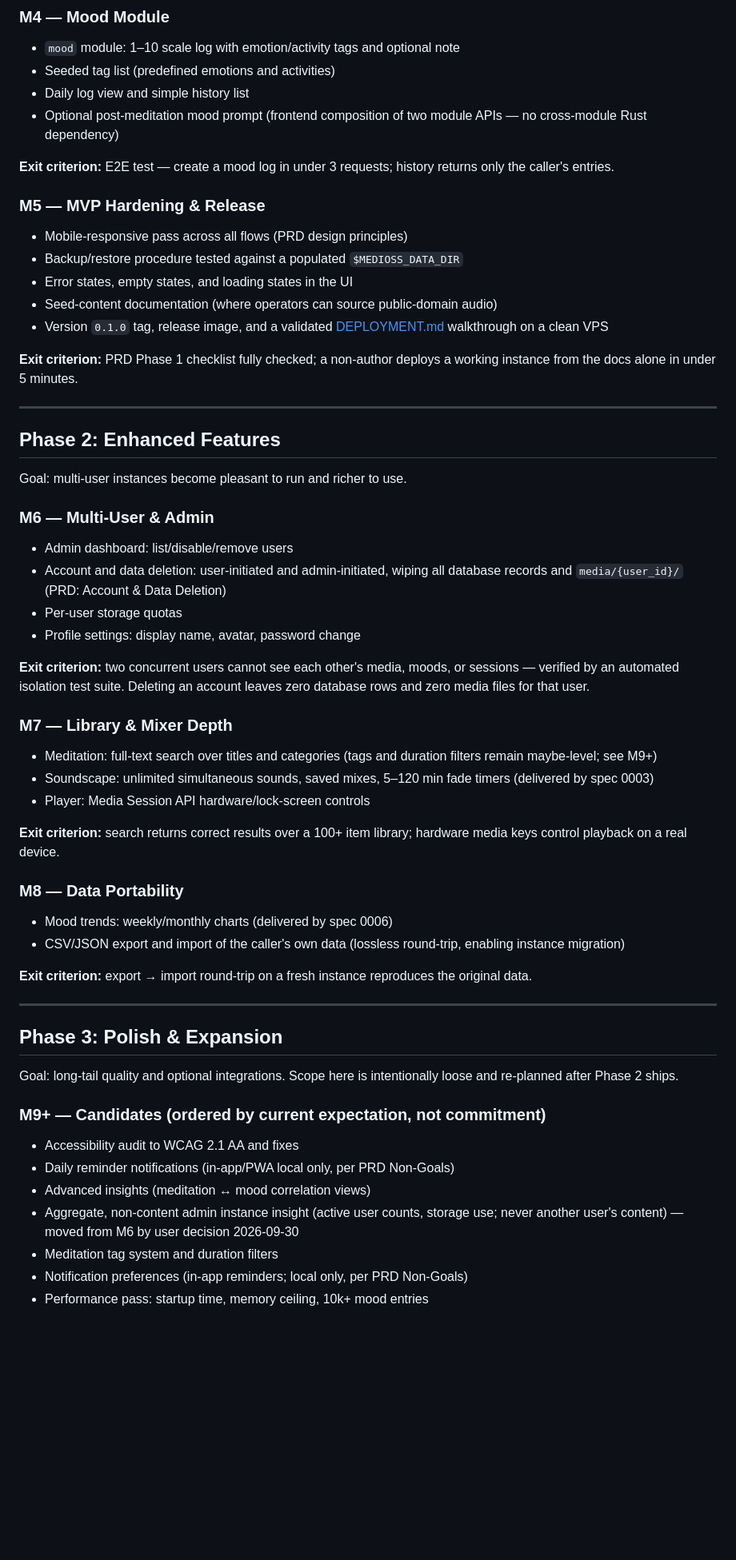
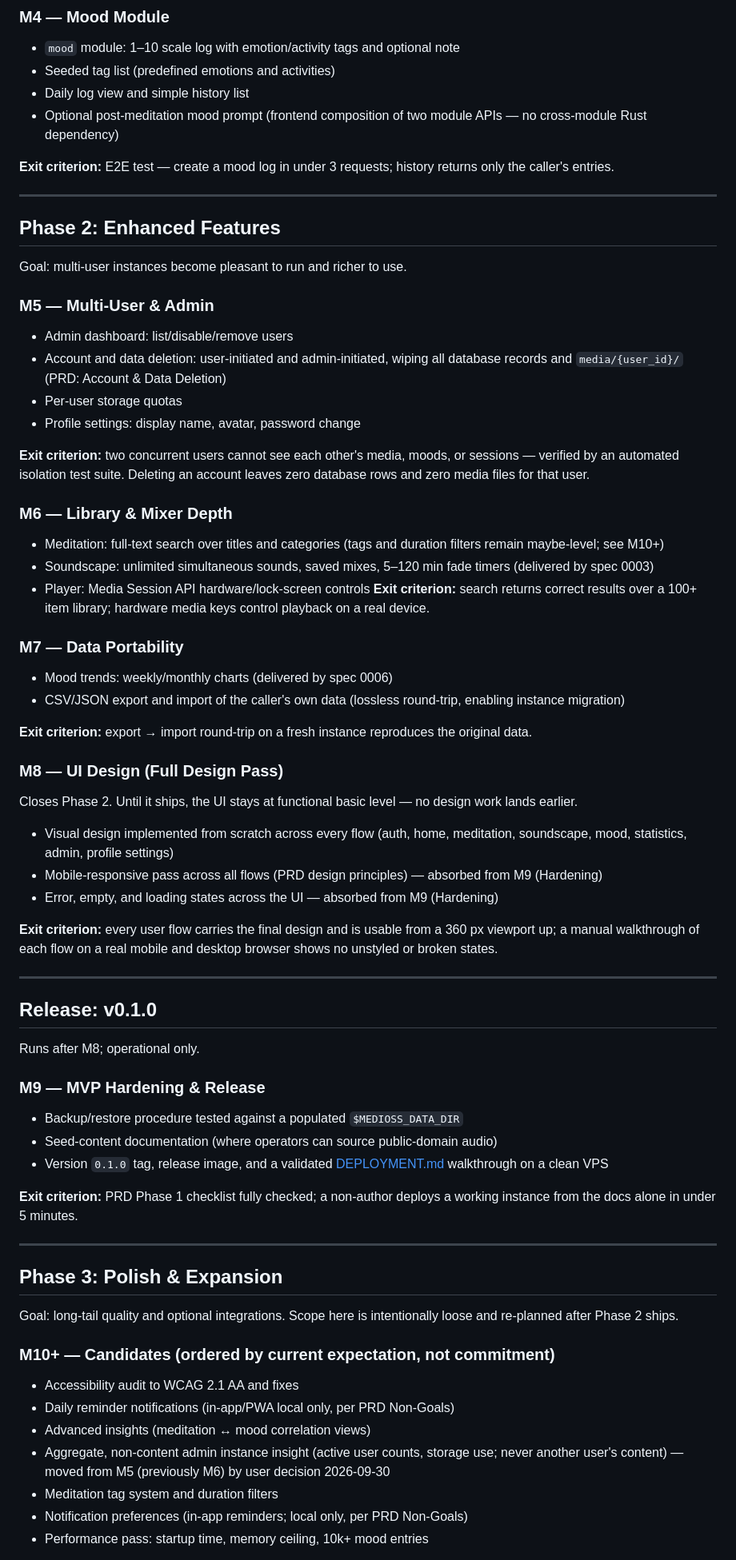
Before and after one commit to ahmet-cetinkaya/medioss, a Markdown page: docs/ROADMAP.md, the part around one of its changes. Shown at 80% size. GitHub-like rendering; blank space fills up the shorter version.

Commit message:
docs: reorganize Roadmap Milestones
Move UI design ahead of release, renumber enhanced milestones, and
clarify the execution order and release phase.

```diff
--- a/docs/ROADMAP.md
+++ b/docs/ROADMAP.md
@@ -76,23 +80,13 @@ Implements the module documented throughout ARCHITECTURE.md.
 
 **Exit criterion:** E2E test — create a mood log in under 3 requests; history returns only the caller's entries.
 
-### M5 — MVP Hardening & Release
-
-- Mobile-responsive pass across all flows (PRD design principles)
-- Backup/restore procedure tested against a populated `$MEDIOSS_DATA_DIR`
-- Error states, empty states, and loading states in the UI
-- Seed-content documentation (where operators can source public-domain audio)
-- Version `0.1.0` tag, release image, and a validated [DEPLOYMENT.md](./DEPLOYMENT.md) walkthrough on a clean VPS
-
-**Exit criterion:** PRD Phase 1 checklist fully checked; a non-author deploys a working instance from the docs alone in under 5 minutes.
-
 ---
 
 ## Phase 2: Enhanced Features
 
 Goal: multi-user instances become pleasant to run and richer to use.
 
-### M6 — Multi-User & Admin
+### M5 — Multi-User & Admin
 
 - Admin dashboard: list/disable/remove users
 - Account and data deletion: user-initiated and admin-initiated, wiping all database records and `media/{user_id}/` (PRD: Account & Data Deletion)
@@ -101,20 +95,42 @@ Goal: multi-user instances become pleasant to run and richer to use.
 
 **Exit criterion:** two concurrent users cannot see each other's media, moods, or sessions — verified by an automated isolation test suite. Deleting an account leaves zero database rows and zero media files for that user.
 
-### M7 — Library & Mixer Depth
+### M6 — Library & Mixer Depth
 
-- Meditation: full-text search over titles and categories (tags and duration filters remain maybe-level; see M9+)
+- Meditation: full-text search over titles and categories (tags and duration filters remain maybe-level; see M10+)
 - Soundscape: unlimited simultaneous sounds, saved mixes, 5–120 min fade timers (delivered by spec 0003)
-- Player: Media Session API hardware/lock-screen controls
+- Player: Media Session API hardware/lock-screen controls **Exit criterion:** search returns correct results over a 100+ item library; hardware media keys control playback on a real device.
 
-**Exit criterion:** search returns correct results over a 100+ item library; hardware media keys control playback on a real device.
-
-### M8 — Data Portability
+### M7 — Data Portability
 
 - Mood trends: weekly/monthly charts (delivered by spec 0006)
 - CSV/JSON export and import of the caller's own data (lossless round-trip, enabling instance migration)
 
 **Exit criterion:** export → import round-trip on a fresh instance reproduces the original data.
+
+### M8 — UI Design (Full Design Pass)
+
+Closes Phase 2. Until it ships, the UI stays at functional basic level — no design work lands earlier.
+
+- Visual design implemented from scratch across every flow (auth, home, meditation, soundscape, mood, statistics, admin, profile settings)
+- Mobile-responsive pass across all flows (PRD design principles) — absorbed from M9 (Hardening)
+- Error, empty, and loading states across the UI — absorbed from M9 (Hardening)
+
+**Exit criterion:** every user flow carries the final design and is usable from a 360 px viewport up; a manual walkthrough of each flow on a real mobile and desktop browser shows no unstyled or broken states.
+
+---
+
+## Release: v0.1.0
+
+Runs after M8; operational only.
+
+### M9 — MVP Hardening & Release
+
+- Backup/restore procedure tested against a populated `$MEDIOSS_DATA_DIR`
+- Seed-content documentation (where operators can source public-domain audio)
+- Version `0.1.0` tag, release image, and a validated [DEPLOYMENT.md](./DEPLOYMENT.md) walkthrough on a clean VPS
+
+**Exit criterion:** PRD Phase 1 checklist fully checked; a non-author deploys a working instance from the docs alone in under 5 minutes.
 
 ---
 
@@ -122,12 +138,12 @@ Goal: multi-user instances become pleasant to run and richer to use.
 
 Goal: long-tail quality and optional integrations. Scope here is intentionally loose and re-planned after Phase 2 ships.
 
-### M9+ — Candidates (ordered by current expectation, not commitment)
+### M10+ — Candidates (ordered by current expectation, not commitment)
 
 - Accessibility audit to WCAG 2.1 AA and fixes
 - Daily reminder notifications (in-app/PWA local only, per PRD Non-Goals)
 - Advanced insights (meditation ↔ mood correlation views)
-- Aggregate, non-content admin instance insight (active user counts, storage use; never another user's content) — moved from M6 by user decision 2026-09-30
+- Aggregate, non-content admin instance insight (active user counts, storage use; never another user's content) — moved from M5 (previously M6) by user decision 2026-09-30
 - Meditation tag system and duration filters
 - Notification preferences (in-app reminders; local only, per PRD Non-Goals)
 - Performance pass: startup time, memory ceiling, 10k+ mood entries
```
Also changed, not shown: other parts of docs/ROADMAP.md (+9 -5 lines).
